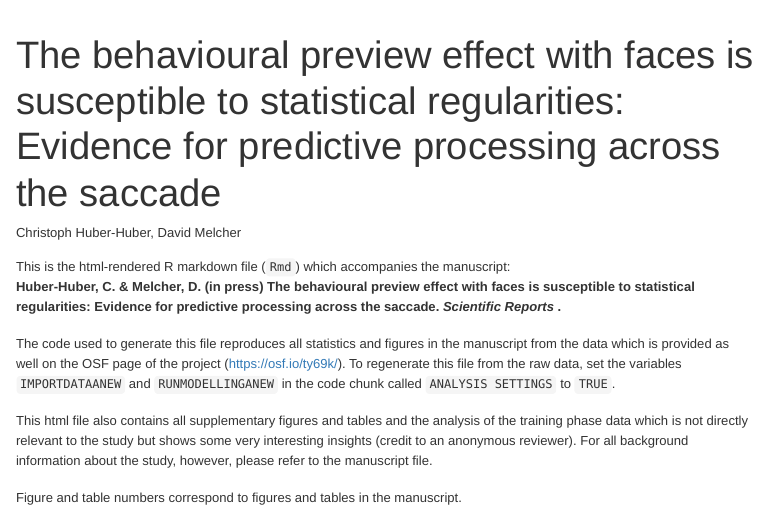
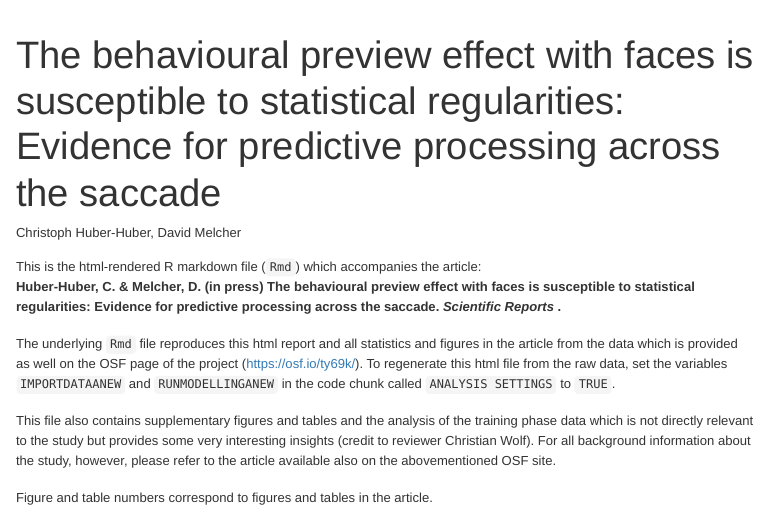
Before and after one commit to chsquare/beh_pre_eff, an R Markdown document (beh_pre_eff.Rmd): the page in a window 1100 px wide, from its top. Rendered offline with R 4.5, knitr and Pandoc, with nearby package versions; some code elsewhere in the file could not run offline; menus at the side of the page are left out.

Commit message:
credit to reviewer by name and cosmetics

````diff
--- a/beh_pre_eff.Rmd
+++ b/beh_pre_eff.Rmd
@@ -15,14 +15,14 @@ editor_options:
 
 ---
 
-This is the html-rendered R markdown file (`Rmd`) which accompanies the manuscript:
+This is the html-rendered R markdown file (`Rmd`) which accompanies the article:
 **Huber-Huber, C. & Melcher, D. (in press) The behavioural preview effect with faces is susceptible to statistical regularities: Evidence for predictive processing across the saccade. *Scientific Reports* . **
 
-The code used to generate this file reproduces all statistics and figures in the manuscript from the data which is provided as well on the OSF page of the project (https://osf.io/ty69k/). To regenerate this file from the raw data, set the variables `IMPORTDATAANEW` and `RUNMODELLINGANEW` in the code chunk called `ANALYSIS SETTINGS` to `TRUE`.
+The underlying `Rmd` file reproduces this html report and all statistics and figures in the article from the data which is provided as well on the OSF page of the project (https://osf.io/ty69k/). To regenerate this html file from the raw data, set the variables `IMPORTDATAANEW` and `RUNMODELLINGANEW` in the code chunk called `ANALYSIS SETTINGS` to `TRUE`.
 
-This html file also contains all supplementary figures and tables and the analysis of the training phase data which is not directly relevant to the study but shows some very interesting insights (credit to an anonymous reviewer). For all background information about the study, however, please refer to the manuscript file.
+This file also contains supplementary figures and tables and the analysis of the training phase data which is not directly relevant to the study but provides some very interesting insights (credit to reviewer Christian Wolf). For all background information about the study, however, please refer to the article available also on the abovementioned OSF site.
 
-Figure and table numbers correspond to figures and tables in the manuscript.
+Figure and table numbers correspond to figures and tables in the article.
 
 
 ```{r INIT, echo = FALSE, warning = FALSE}
````
